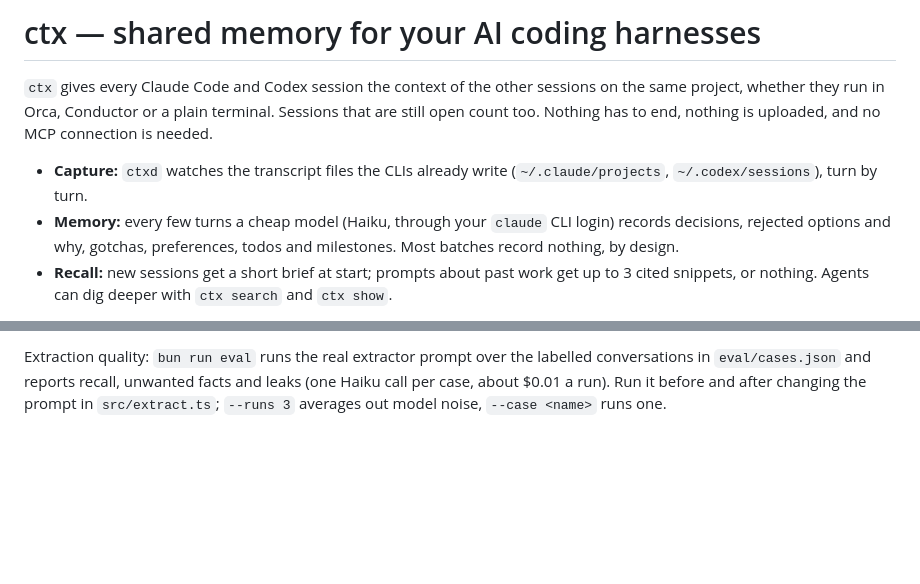
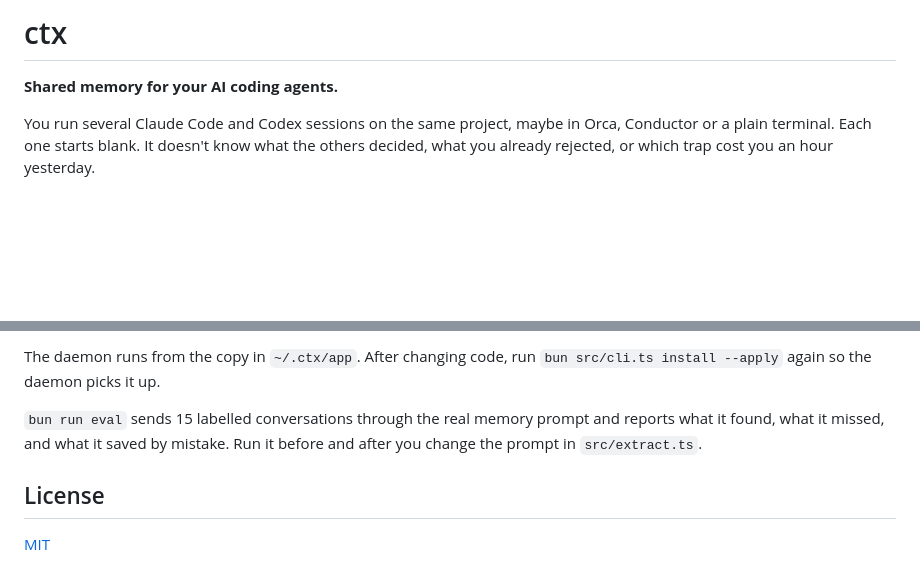
Before and after one commit to adityaaggarwal12/ai-ctx, a Markdown page: README.md, 2 parts joined by grey strips. GitHub-like rendering; blank space fills up the shorter version.

````diff
--- a/README.md
+++ b/README.md
@@ -1,16 +1,8 @@
-# ctx — shared memory for your AI coding harnesses
+# ctx
 
-`ctx` gives every Claude Code and Codex session the context of the other sessions on
-the same project, whether they run in Orca, Conductor or a plain terminal. Sessions
-that are still open count too. Nothing has to end, nothing is uploaded, and no MCP
-connection is needed.
+**Shared memory for your AI coding agents.**
 
-- **Capture:** `ctxd` watches the transcript files the CLIs already write
-  (`~/.claude/projects`, `~/.codex/sessions`), turn by turn.
-- **Memory:** every few turns a cheap model (Haiku, through your `claude` CLI login)
-  records decisions, rejected options and why, gotchas, preferences, todos and
-  milestones. Most batches record nothing, by design.
-- **Recall:** new sessions get a short brief at start; prompts about past work get up
-  to 3 cited snippets, or nothing. Agents can dig deeper with `ctx search` and
-  `ctx show`.
+You run several Claude Code and Codex sessions on the same project, maybe in Orca, Conductor
+or a plain terminal. Each one starts blank. It doesn't know what the others decided, what you
+already rejected, or which trap cost you an hour yesterday.
 
@@ -92,6 +173,12 @@ CTX_HOME=/tmp/ctxtest bun src/cli.ts scan   # try it against a scratch store
 ```
 
-Extraction quality: `bun run eval` runs the real extractor prompt over the labelled
-conversations in `eval/cases.json` and reports recall, unwanted facts and leaks (one
-Haiku call per case, about $0.01 a run). Run it before and after changing the prompt
-in `src/extract.ts`; `--runs 3` averages out model noise, `--case <name>` runs one.
+The daemon runs from the copy in `~/.ctx/app`. After changing code, run
+`bun src/cli.ts install --apply` again so the daemon picks it up.
+
+`bun run eval` sends 15 labelled conversations through the real memory prompt and reports
+what it found, what it missed, and what it saved by mistake. Run it before and after you
+change the prompt in `src/extract.ts`.
+
+## License
+
+[MIT](LICENSE)
````
Also changed, not shown: other parts of README.md (+142 -53 lines).
